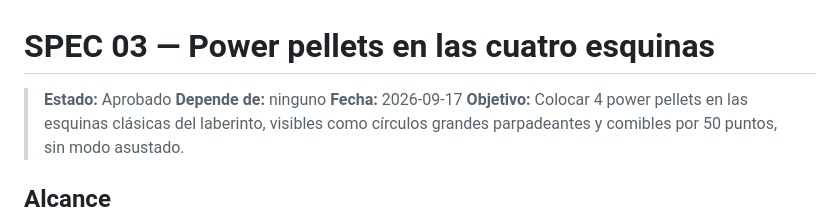
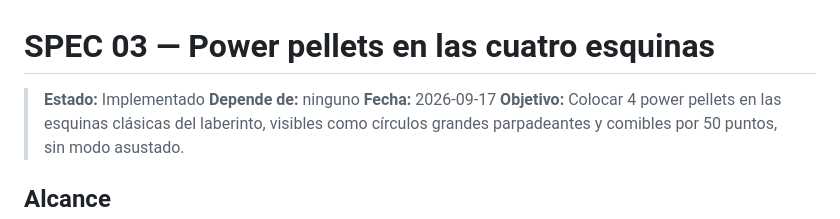
Before and after one commit to akobashikawa/open-pacman, a Markdown page: specs/03-power-pellets-en-las-esquinas.md, the part around the change. Drawn GitHub-style.

Commit message:
spec implementado

```diff
--- a/specs/03-power-pellets-en-las-esquinas.md
+++ b/specs/03-power-pellets-en-las-esquinas.md
@@ -1,6 +1,6 @@
 # SPEC 03 — Power pellets en las cuatro esquinas
 
-> **Estado:** Aprobado
+> **Estado:** Implementado
 > **Depende de:** ninguno
 > **Fecha:** 2026-09-17
 > **Objetivo:** Colocar 4 power pellets en las esquinas clásicas del laberinto, visibles como círculos grandes parpadeantes y comibles por 50 puntos, sin modo asustado.
```
